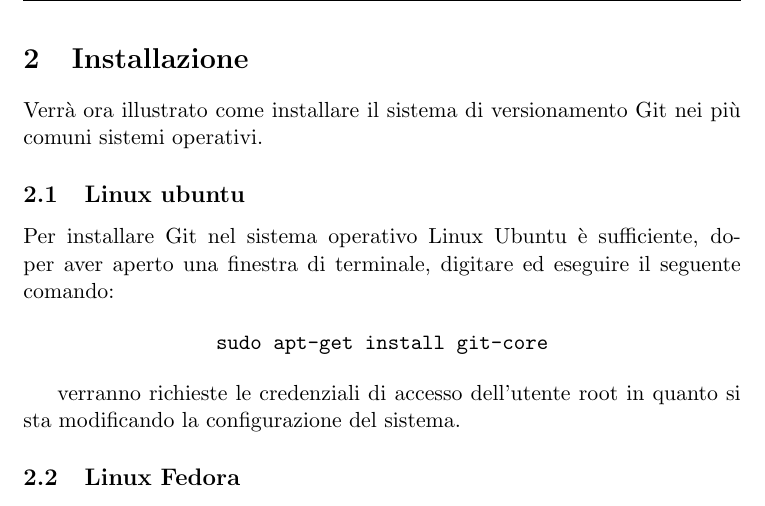
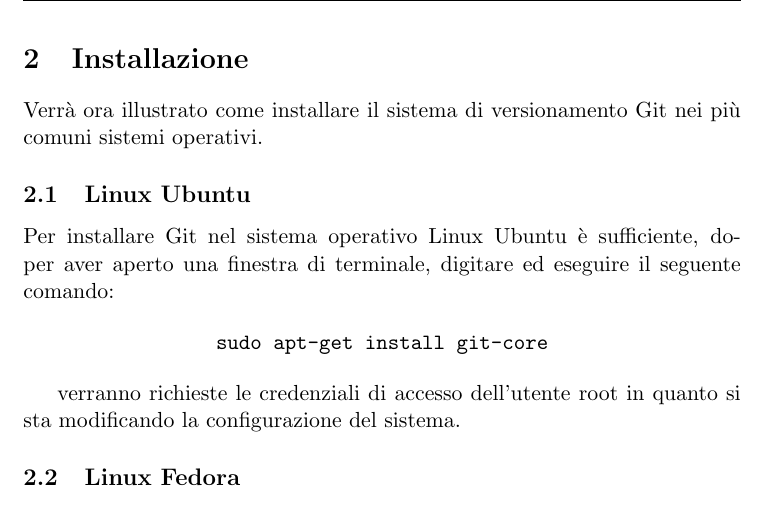
Before and after one commit to meneghinello-andrea/git-tutorial, a LaTeX document (MasterDocument.tex, which reads Installazione/Sottosezioni/Ubuntu.tex): part of page 6 of 6, cut so that both start at the same text. Compiled offline with pdfLaTeX.

Commit message:
Corretto errore di scrittura sulla sezione di installazione su Ubuntu

```diff
--- a/Installazione/Sottosezioni/Ubuntu.tex
+++ b/Installazione/Sottosezioni/Ubuntu.tex
@@ -1,4 +1,4 @@
-\subsection{Linux ubuntu}
+\subsection{Linux Ubuntu}
 Per installare Git nel sistema operativo Linux Ubuntu è sufficiente, doper aver aperto una finestra di terminale, digitare ed eseguire il seguente comando:
 
 \begin{center}
```
